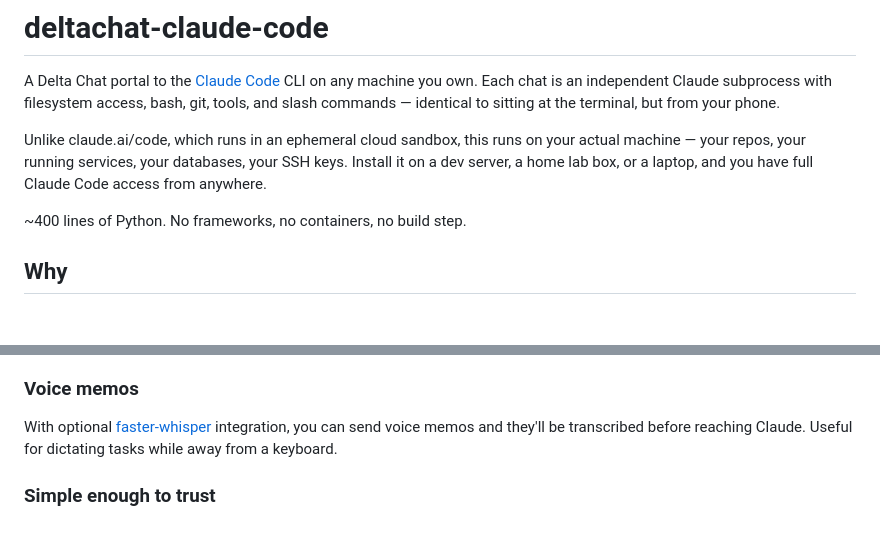
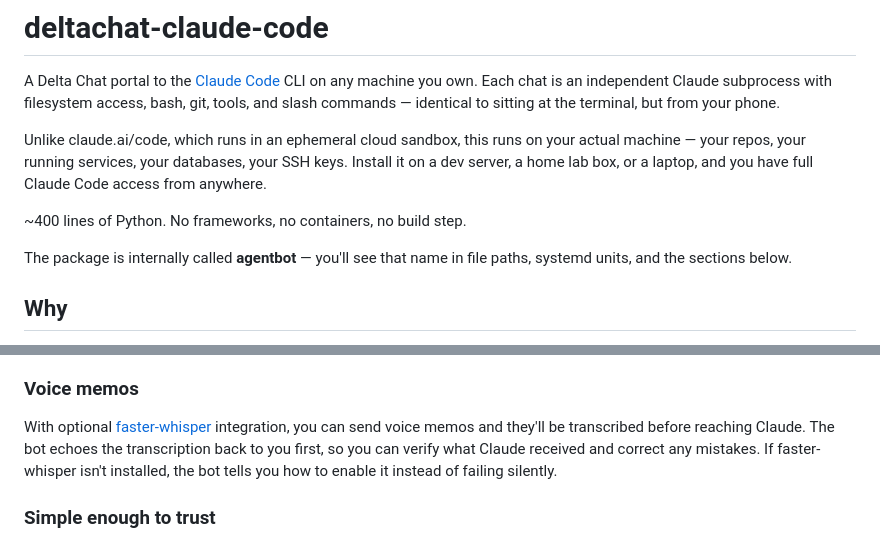
Before and after one commit to maphouse/deltachat-claude-code, a Markdown page: README.md, 2 parts joined by grey strips. GitHub-like rendering; blank space fills up the shorter version.

Commit message:
Introduce agentbot codename in README, update voice memo docs
- Add a line introducing "agentbot" as the internal package name before
  it appears in prose, so readers of deltachat-claude-code aren't confused
- Document the transcription echo and graceful fallback behavior

Co-Authored-By: Claude Opus 4.6 <noreply@anthropic.com>

```diff
--- a/README.md
+++ b/README.md
@@ -11,6 +11,9 @@ SSH keys. Install it on a dev server, a home lab box, or a laptop, and you have
 full Claude Code access from anywhere.
 
 ~400 lines of Python. No frameworks, no containers, no build step.
+
+The package is internally called **agentbot** — you'll see that name in file
+paths, systemd units, and the sections below.
 
 ## Why
 
@@ -65,7 +68,9 @@ it's just another way in.
 
 With optional [faster-whisper](https://github.com/SYSTRAN/faster-whisper)
 integration, you can send voice memos and they'll be transcribed before reaching
-Claude. Useful for dictating tasks while away from a keyboard.
+Claude. The bot echoes the transcription back to you first, so you can verify
+what Claude received and correct any mistakes. If faster-whisper isn't installed,
+the bot tells you how to enable it instead of failing silently.
 
 ### Simple enough to trust
 
```
